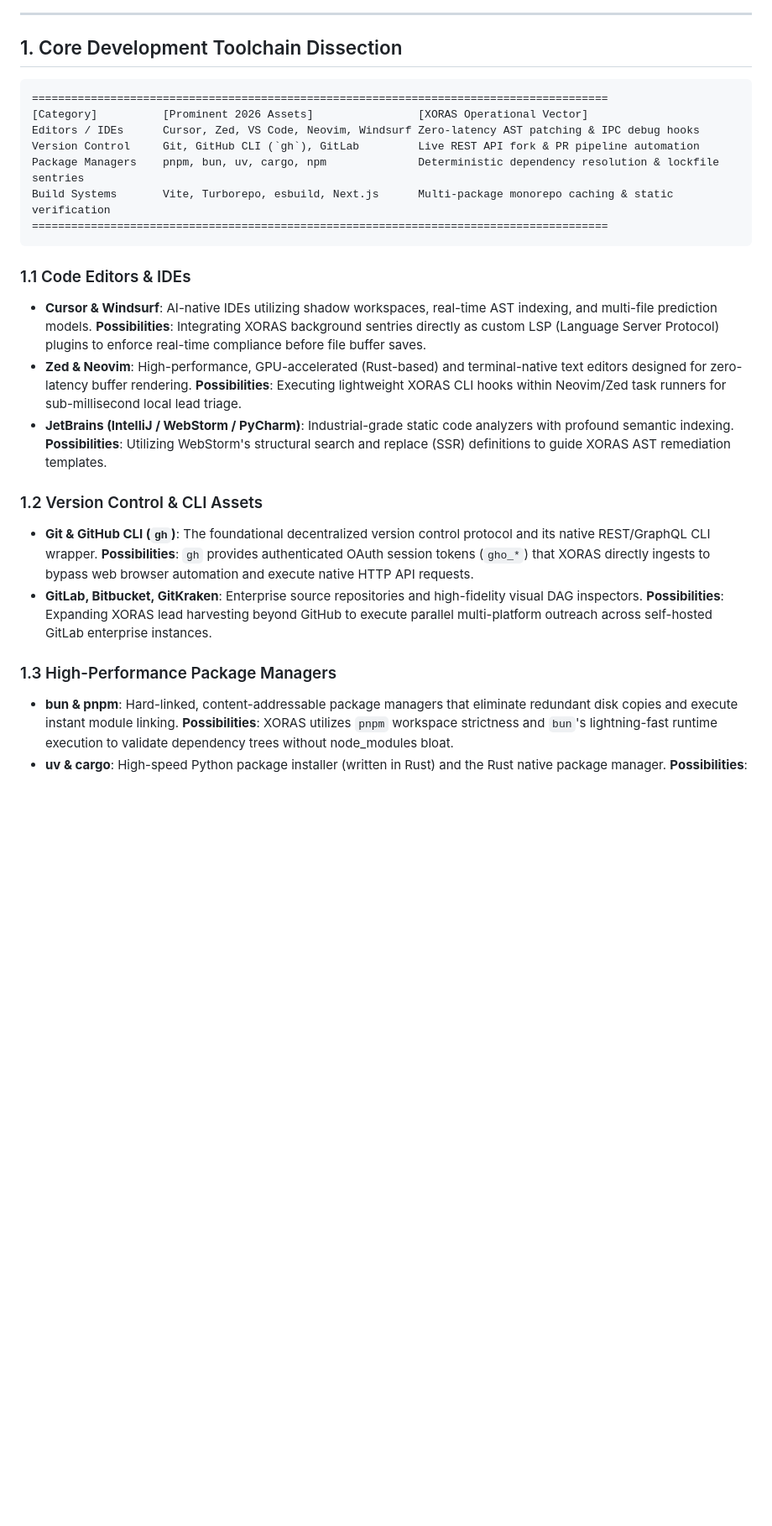
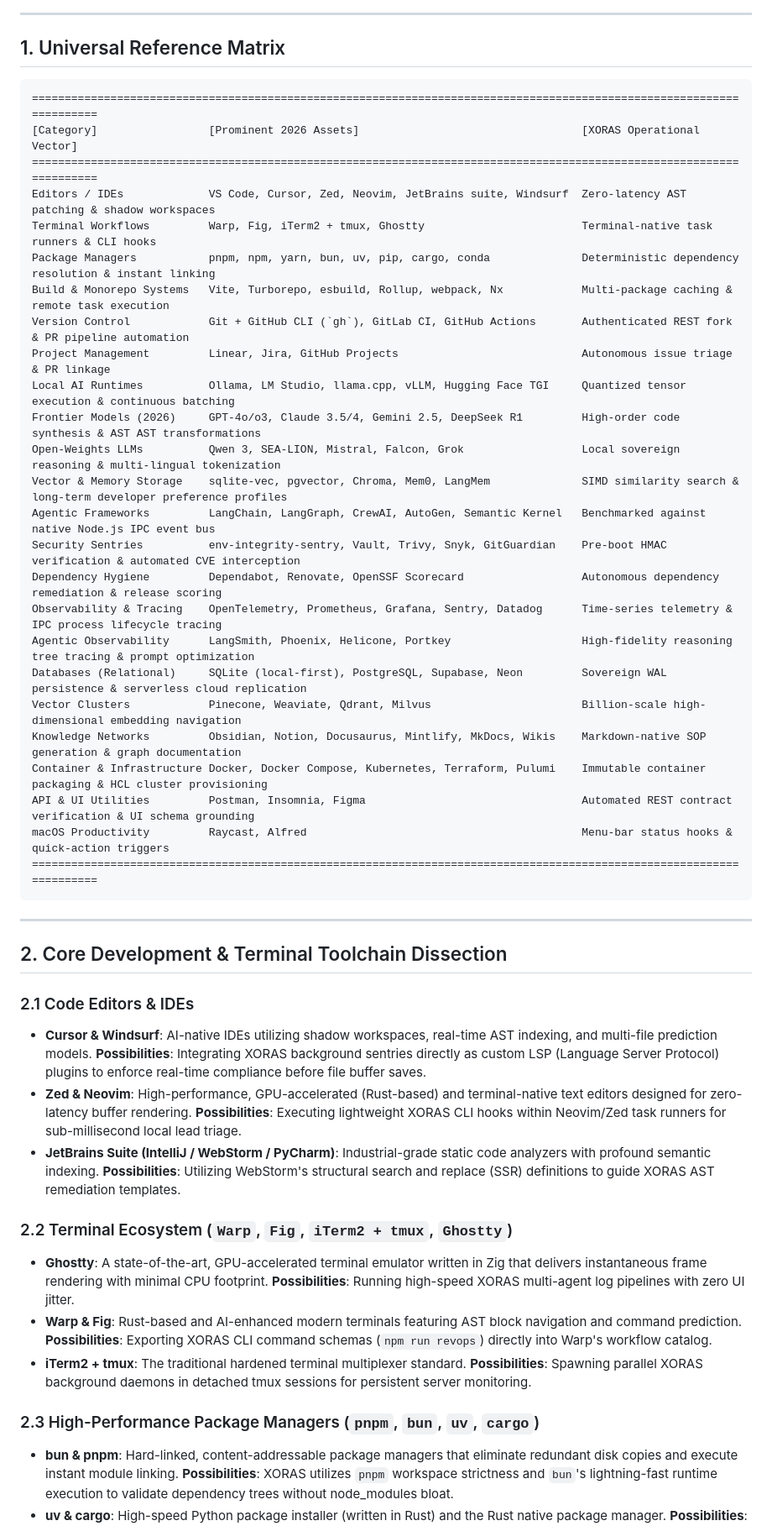
Before and after one commit to aoxendine3/xoras, a Markdown page: research/2026_ECOSYSTEM_MATRIX.md, the part around one of its changes. Shown at 84% size. GitHub-like rendering; blank space fills up the shorter version.

````diff
--- a/research/2026_ECOSYSTEM_MATRIX.md
+++ b/research/2026_ECOSYSTEM_MATRIX.md
@@ -15,28 +17,51 @@ graph TD
 
 ---
 
-## 1. Core Development Toolchain Dissection
+## 1. Universal Reference Matrix
 
 ```text
-========================================================================================
-[Category]          [Prominent 2026 Assets]                [XORAS Operational Vector]
-Editors / IDEs      Cursor, Zed, VS Code, Neovim, Windsurf Zero-latency AST patching & IPC debug hooks
-Version Control     Git, GitHub CLI (`gh`), GitLab         Live REST API fork & PR pipeline automation
-Package Managers    pnpm, bun, uv, cargo, npm              Deterministic dependency resolution & lockfile sentries
-Build Systems       Vite, Turborepo, esbuild, Next.js      Multi-package monorepo caching & static verification
-========================================================================================
+======================================================================================================================
+[Category]                 [Prominent 2026 Assets]                                  [XORAS Operational Vector]
+======================================================================================================================
+Editors / IDEs             VS Code, Cursor, Zed, Neovim, JetBrains suite, Windsurf  Zero-latency AST patching & shadow workspaces
+Terminal Workflows         Warp, Fig, iTerm2 + tmux, Ghostty                        Terminal-native task runners & CLI hooks
+Package Managers           pnpm, npm, yarn, bun, uv, pip, cargo, conda              Deterministic dependency resolution & instant linking
+Build & Monorepo Systems   Vite, Turborepo, esbuild, Rollup, webpack, Nx            Multi-package caching & remote task execution
+Version Control            Git + GitHub CLI (`gh`), GitLab CI, GitHub Actions       Authenticated REST fork & PR pipeline automation
+Project Management         Linear, Jira, GitHub Projects                            Autonomous issue triage & PR linkage
+Local AI Runtimes          Ollama, LM Studio, llama.cpp, vLLM, Hugging Face TGI     Quantized tensor execution & continuous batching
+Frontier Models (2026)     GPT-4o/o3, Claude 3.5/4, Gemini 2.5, DeepSeek R1         High-order code synthesis & AST AST transformations
+Open-Weights LLMs          Qwen 3, SEA-LION, Mistral, Falcon, Grok                  Local sovereign reasoning & multi-lingual tokenization
+Vector & Memory Storage    sqlite-vec, pgvector, Chroma, Mem0, LangMem              SIMD similarity search & long-term developer preference profiles
+Agentic Frameworks         LangChain, LangGraph, CrewAI, AutoGen, Semantic Kernel   Benchmarked against native Node.js IPC event bus
+Security Sentries          env-integrity-sentry, Vault, Trivy, Snyk, GitGuardian    Pre-boot HMAC verification & automated CVE interception
+Dependency Hygiene         Dependabot, Renovate, OpenSSF Scorecard                  Autonomous dependency remediation & release scoring
+Observability & Tracing    OpenTelemetry, Prometheus, Grafana, Sentry, Datadog      Time-series telemetry & IPC process lifecycle tracing
+Agentic Observability      LangSmith, Phoenix, Helicone, Portkey                    High-fidelity reasoning tree tracing & prompt optimization
+Databases (Relational)     SQLite (local-first), PostgreSQL, Supabase, Neon         Sovereign WAL persistence & serverless cloud replication
+Vector Clusters            Pinecone, Weaviate, Qdrant, Milvus                       Billion-scale high-dimensional embedding navigation
+Knowledge Networks         Obsidian, Notion, Docusaurus, Mintlify, MkDocs, Wikis    Markdown-native SOP generation & graph documentation
+Container & Infrastructure Docker, Docker Compose, Kubernetes, Terraform, Pulumi    Immutable container packaging & HCL cluster provisioning
+API & UI Utilities         Postman, Insomnia, Figma                                 Automated REST contract verification & UI schema grounding
+macOS Productivity         Raycast, Alfred                                          Menu-bar status hooks & quick-action triggers
+======================================================================================================================
 ```
 
-### 1.1 Code Editors & IDEs
+---
+
+## 2. Core Development & Terminal Toolchain Dissection
+
+### 2.1 Code Editors & IDEs
 *   **Cursor & Windsurf**: AI-native IDEs utilizing shadow workspaces, real-time AST indexing, and multi-file prediction models. **Possibilities**: Integrating XORAS background sentries directly as custom LSP (Language Server Protocol) plugins to enforce real-time compliance before file buffer saves.
 *   **Zed & Neovim**: High-performance, GPU-accelerated (Rust-based) and terminal-native text editors designed for zero-latency buffer rendering. **Possibilities**: Executing lightweight XORAS CLI hooks within Neovim/Zed task runners for sub-millisecond local lead triage.
-*   **JetBrains (IntelliJ / WebStorm / PyCharm)**: Industrial-grade static code analyzers with profound semantic indexing. **Possibilities**: Utilizing WebStorm's structural search and replace (SSR) definitions to guide XORAS AST remediation templates.
+*   **JetBrains Suite (IntelliJ / WebStorm / PyCharm)**: Industrial-grade static code analyzers with profound semantic indexing. **Possibilities**: Utilizing WebStorm's structural search and replace (SSR) definitions to guide XORAS AST remediation templates.
 
-### 1.2 Version Control & CLI Assets
-*   **Git & GitHub CLI (`gh`)**: The foundational decentralized version control protocol and its native REST/GraphQL CLI wrapper. **Possibilities**: `gh` provides authenticated OAuth session tokens (`gho_*`) that XORAS directly ingests to bypass web browser automation and execute native HTTP API requests.
-*   **GitLab, Bitbucket, GitKraken**: Enterprise source repositories and high-fidelity visual DAG inspectors. **Possibilities**: Expanding XORAS lead harvesting beyond GitHub to execute parallel multi-platform outreach across self-hosted GitLab enterprise instances.
+### 2.2 Terminal Ecosystem (`Warp`, `Fig`, `iTerm2 + tmux`, `Ghostty`)
+*   **Ghostty**: A state-of-the-art, GPU-accelerated terminal emulator written in Zig that delivers instantaneous frame rendering with minimal CPU footprint. **Possibilities**: Running high-speed XORAS multi-agent log pipelines with zero UI jitter.
+*   **Warp & Fig**: Rust-based and AI-enhanced modern terminals featuring AST block navigation and command prediction. **Possibilities**: Exporting XORAS CLI command schemas (`npm run revops`) directly into Warp's workflow catalog.
+*   **iTerm2 + tmux**: The traditional hardened terminal multiplexer standard. **Possibilities**: Spawning parallel XORAS background daemons in detached tmux sessions for persistent server monitoring.
 
-### 1.3 High-Performance Package Managers
+### 2.3 High-Performance Package Managers (`pnpm`, `bun`, `uv`, `cargo`)
 *   **bun & pnpm**: Hard-linked, content-addressable package managers that eliminate redundant disk copies and execute instant module linking. **Possibilities**: XORAS utilizes `pnpm` workspace strictness and `bun`'s lightning-fast runtime execution to validate dependency trees without node_modules bloat.
 *   **uv & cargo**: High-speed Python package installer (written in Rust) and the Rust native package manager. **Possibilities**: Leveraging `uv` for instantaneous virtual environment creation during AI model inference script validation.
 
````
Also changed, not shown: other parts of research/2026_ECOSYSTEM_MATRIX.md (+44 -69 lines).
